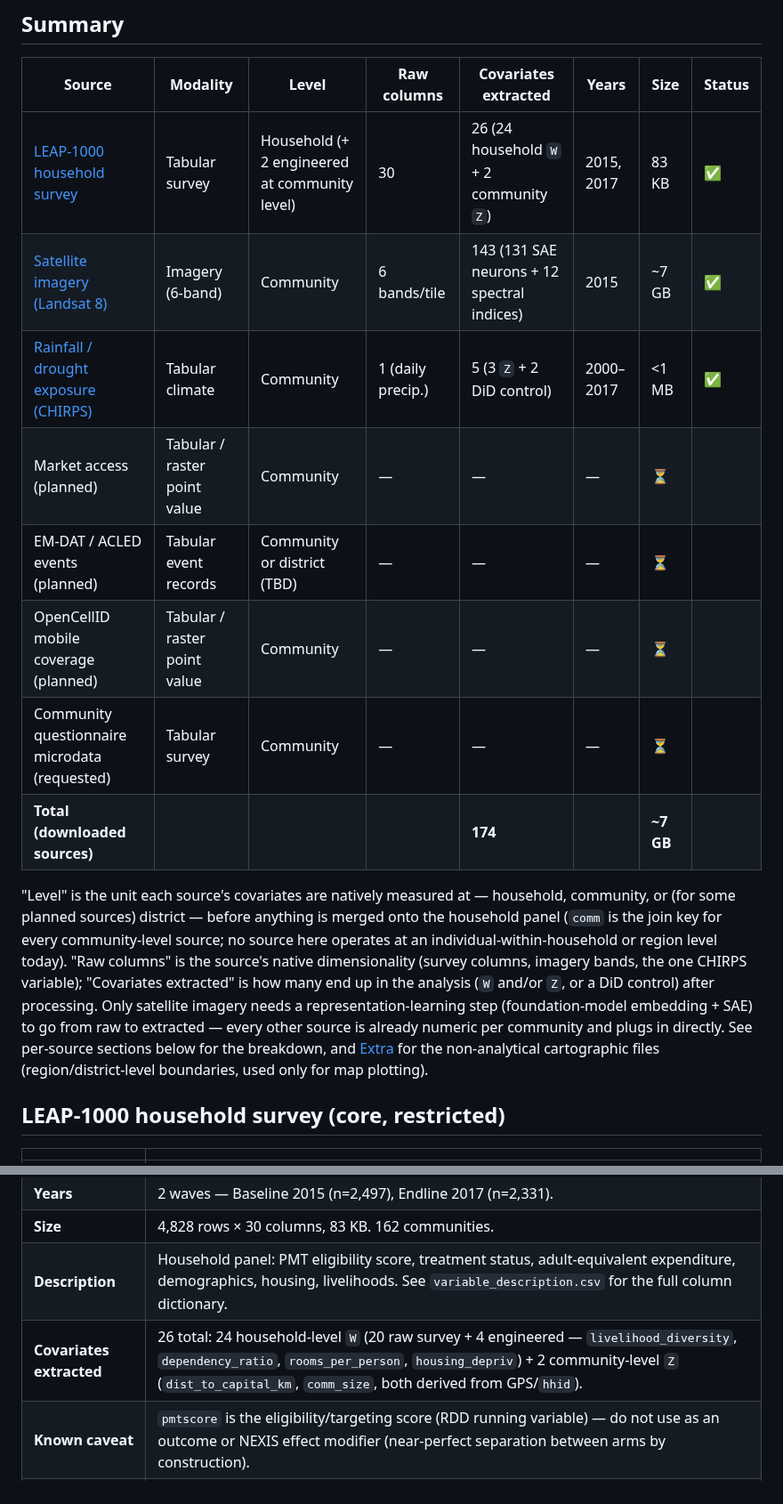
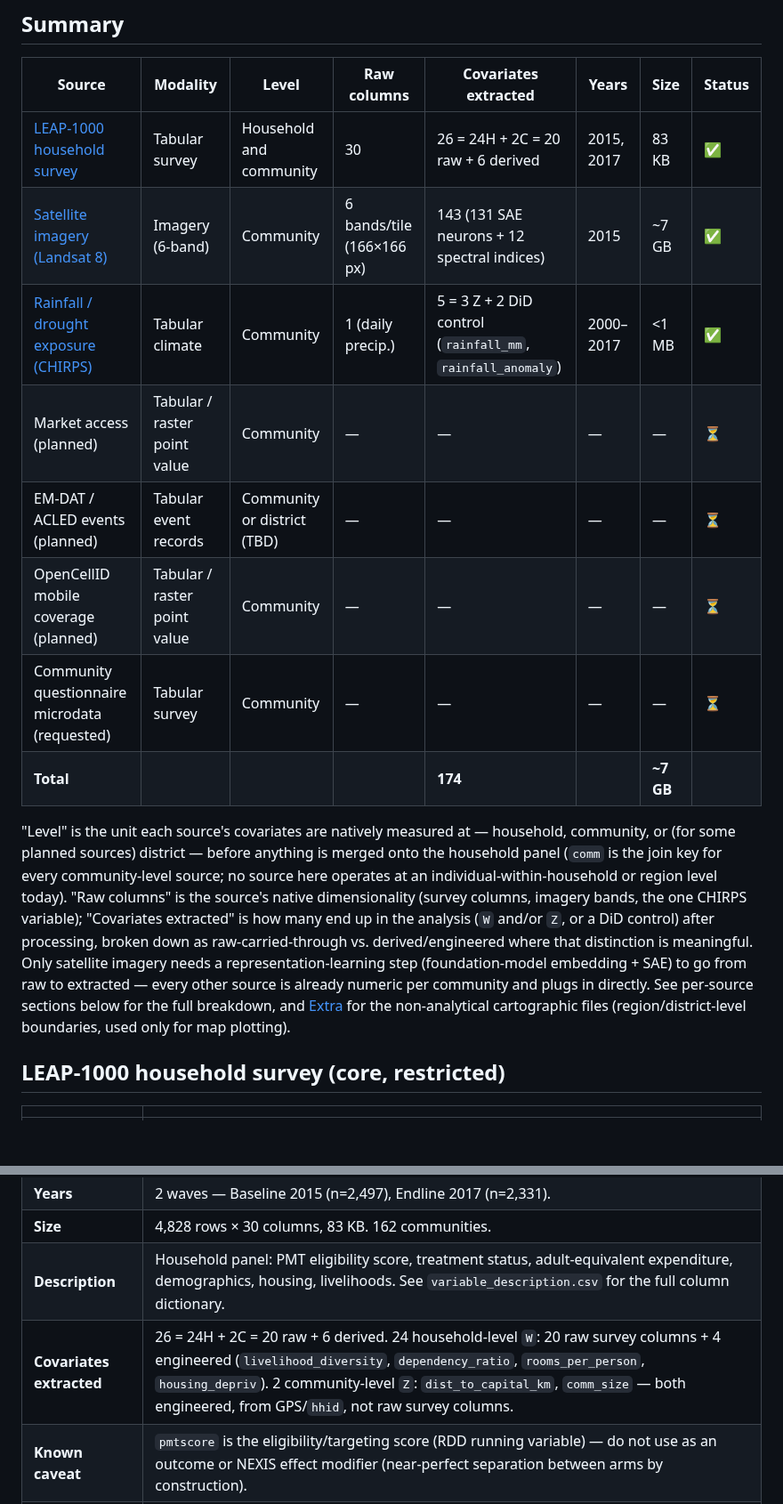
Before and after one commit to riccardocadei/NEXIS, a Markdown page: data/ghana/README.md, 2 parts joined by grey strips. Shown at 89% size. Rendered like a GitHub page; blank space fills up the shorter version.

Commit message:
docs(ghana): fix table formatting and clarify covariate breakdowns
- Fix missing column on the 4 planned-source rows (8 cols now, matching header)
- Name the 2 rainfall DiD-control columns explicitly (rainfall_mm, rainfall_anomaly)
- Show raw-vs-derived breakdown for the survey (26 = 24H + 2C = 20 raw + 6 derived)
- Add tile pixel resolution (166x166 px) alongside band count
- Simplify "Total (downloaded sources)" to "Total"
- "Household and community" instead of a parenthetical aside

Co-Authored-By: Claude Sonnet 5 <noreply@anthropic.com>

```diff
--- a/data/ghana/README.md
+++ b/data/ghana/README.md
@@ -6,16 +6,16 @@ Tracks every dataset used by `src/apps/ghana/`, where it comes from, and its sta
 
 | Source | Modality | Level | Raw columns | Covariates extracted | Years | Size | Status |
 |---|---|---|---|---|---|---|---|
-| [LEAP-1000 household survey](#leap-1000-household-survey-core-restricted) | Tabular survey | Household (+ 2 engineered at community level) | 30 | 26 (24 household `W` + 2 community `Z`) | 2015, 2017 | 83 KB | ✅ |
-| [Satellite imagery (Landsat 8)](#satellite-imagery-landsat-8-via-google-earth-engine) | Imagery (6-band) | Community | 6 bands/tile | 143 (131 SAE neurons + 12 spectral indices) | 2015 | ~7 GB | ✅ |
-| [Rainfall / drought exposure (CHIRPS)](#rainfall--drought-exposure-chirps-via-google-earth-engine) | Tabular climate | Community | 1 (daily precip.) | 5 (3 `Z` + 2 DiD control) | 2000–2017 | <1 MB | ✅ |
-| Market access (planned) | Tabular / raster point value | Community | — | — | — | ⏳ |
-| EM-DAT / ACLED events (planned) | Tabular event records | Community or district (TBD) | — | — | — | ⏳ |
-| OpenCellID mobile coverage (planned) | Tabular / raster point value | Community | — | — | — | ⏳ |
-| Community questionnaire microdata (requested) | Tabular survey | Community | — | — | — | ⏳ |
-| **Total (downloaded sources)** | | | | **174** | | **~7 GB** | |
+| [LEAP-1000 household survey](#leap-1000-household-survey-core-restricted) | Tabular survey | Household and community | 30 | 26 = 24H + 2C = 20 raw + 6 derived | 2015, 2017 | 83 KB | ✅ |
+| [Satellite imagery (Landsat 8)](#satellite-imagery-landsat-8-via-google-earth-engine) | Imagery (6-band) | Community | 6 bands/tile (166×166 px) | 143 (131 SAE neurons + 12 spectral indices) | 2015 | ~7 GB | ✅ |
+| [Rainfall / drought exposure (CHIRPS)](#rainfall--drought-exposure-chirps-via-google-earth-engine) | Tabular climate | Community | 1 (daily precip.) | 5 = 3 Z + 2 DiD control (`rainfall_mm`, `rainfall_anomaly`) | 2000–2017 | <1 MB | ✅ |
+| Market access (planned) | Tabular / raster point value | Community | — | — | — | — | ⏳ |
+| EM-DAT / ACLED events (planned) | Tabular event records | Community or district (TBD) | — | — | — | — | ⏳ |
+| OpenCellID mobile coverage (planned) | Tabular / raster point value | Community | — | — | — | — | ⏳ |
+| Community questionnaire microdata (requested) | Tabular survey | Community | — | — | — | — | ⏳ |
+| **Total** | | | | **174** | | **~7 GB** | |
 
-"Level" is the unit each source's covariates are natively measured at — household, community, or (for some planned sources) district — before anything is merged onto the household panel (`comm` is the join key for every community-level source; no source here operates at an individual-within-household or region level today). "Raw columns" is the source's native dimensionality (survey columns, imagery bands, the one CHIRPS variable); "Covariates extracted" is how many end up in the analysis (`W` and/or `Z`, or a DiD control) after processing. Only satellite imagery needs a representation-learning step (foundation-model embedding + SAE) to go from raw to extracted — every other source is already numeric per community and plugs in directly. See per-source sections below for the breakdown, and [Extra](#extra-administrative-boundaries--basemaps-plotting-only) for the non-analytical cartographic files (region/district-level boundaries, used only for map plotting).
+"Level" is the unit each source's covariates are natively measured at — household, community, or (for some planned sources) district — before anything is merged onto the household panel (`comm` is the join key for every community-level source; no source here operates at an individual-within-household or region level today). "Raw columns" is the source's native dimensionality (survey columns, imagery bands, the one CHIRPS variable); "Covariates extracted" is how many end up in the analysis (`W` and/or `Z`, or a DiD control) after processing, broken down as raw-carried-through vs. derived/engineered where that distinction is meaningful. Only satellite imagery needs a representation-learning step (foundation-model embedding + SAE) to go from raw to extracted — every other source is already numeric per community and plugs in directly. See per-source sections below for the full breakdown, and [Extra](#extra-administrative-boundaries--basemaps-plotting-only) for the non-analytical cartographic files (region/district-level boundaries, used only for map plotting).
 
 ## LEAP-1000 household survey (core, restricted)
 
@@ -27,7 +27,7 @@ Tracks every dataset used by `src/apps/ghana/`, where it comes from, and its sta
 | **Years** | 2 waves — Baseline 2015 (n=2,497), Endline 2017 (n=2,331). |
 | **Size** | 4,828 rows × 30 columns, 83 KB. 162 communities. |
 | **Description** | Household panel: PMT eligibility score, treatment status, adult-equivalent expenditure, demographics, housing, livelihoods. See `variable_description.csv` for the full column dictionary. |
-| **Covariates extracted** | 26 total: 24 household-level `W` (20 raw survey + 4 engineered — `livelihood_diversity`, `dependency_ratio`, `rooms_per_person`, `housing_depriv`) + 2 community-level `Z` (`dist_to_capital_km`, `comm_size`, both derived from GPS/`hhid`). |
+| **Covariates extracted** | 26 = 24H + 2C = 20 raw + 6 derived. 24 household-level `W`: 20 raw survey columns + 4 engineered (`livelihood_diversity`, `dependency_ratio`, `rooms_per_person`, `housing_depriv`). 2 community-level `Z`: `dist_to_capital_km`, `comm_size` — both engineered, from GPS/`hhid`, not raw survey columns. |
 | **Known caveat** | `pmtscore` is the eligibility/targeting score (RDD running variable) — do not use as an outcome or NEXIS effect modifier (near-perfect separation between arms by construction). |
 | **Reference reports** | `LEAP-1000_Baseline-Survey_2015.pdf`, `Ghana-LEAP-1000-Endline-Household-Survey-v8.pdf` — full UNICEF/ISSER/UNC endline evaluation report (June 2018), used for context (e.g. Table 4.2.7 "Shocks in the community" motivated the rainfall covariate below). |
 
```
Also changed, not shown: other parts of data/ghana/README.md (+1 -1 lines).
